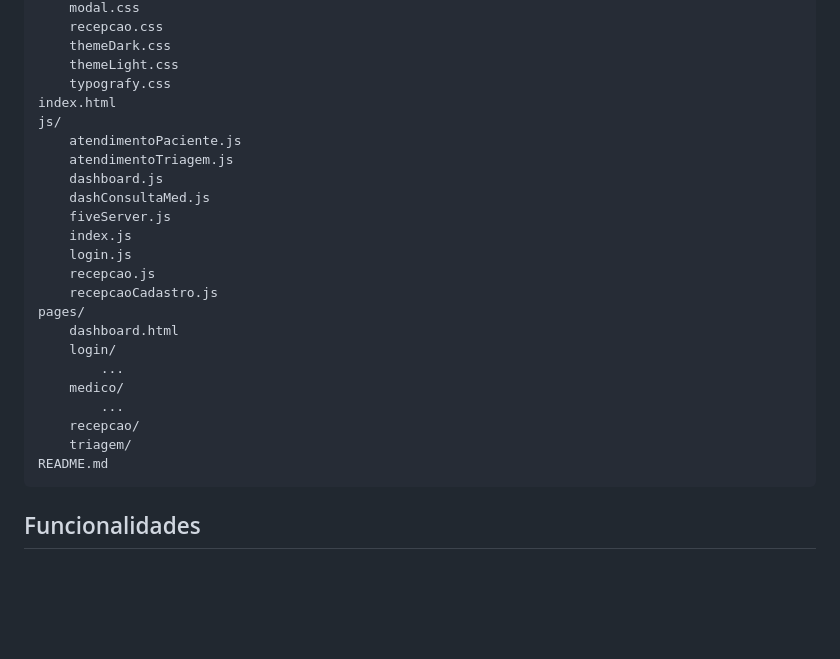
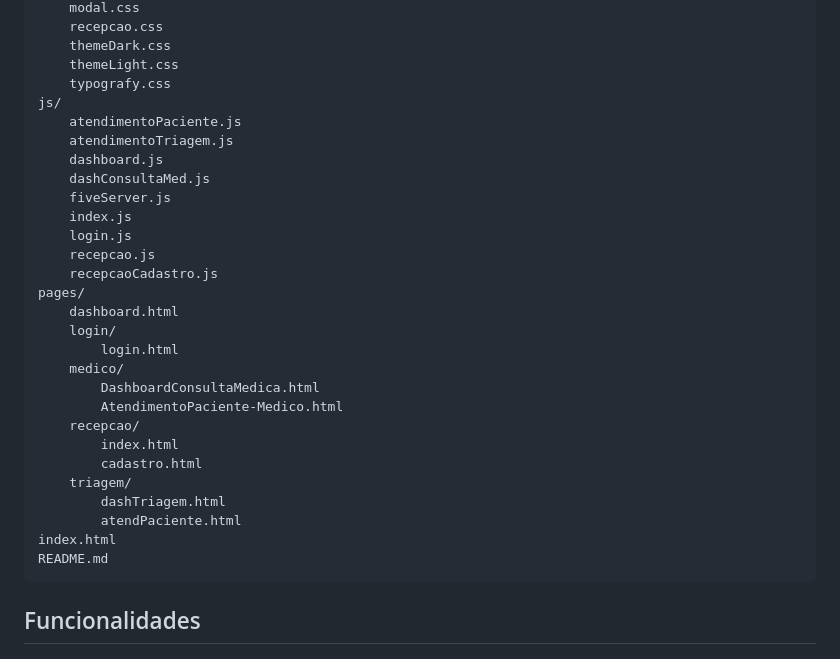
Before and after one commit to DiFogaca/Projeto_Tela_Medico, a Markdown page: README.md, the part around the change. GitHub-like rendering; blank space fills up the shorter version.

Commit message:
atualizando README

````diff
--- a/README.md
+++ b/README.md
@@ -33,7 +33,6 @@ css/
     themeDark.css
     themeLight.css
     typografy.css
-index.html
 js/
     atendimentoPaciente.js
     atendimentoTriagem.js
@@ -47,11 +46,17 @@ js/
 pages/
     dashboard.html
     login/
-        ...
+        login.html
     medico/
-        ...
+        DashboardConsultaMedica.html
+        AtendimentoPaciente-Medico.html
     recepcao/
+        index.html
+        cadastro.html
     triagem/
+        dashTriagem.html
+        atendPaciente.html
+index.html
 README.md
 ```
 
````
